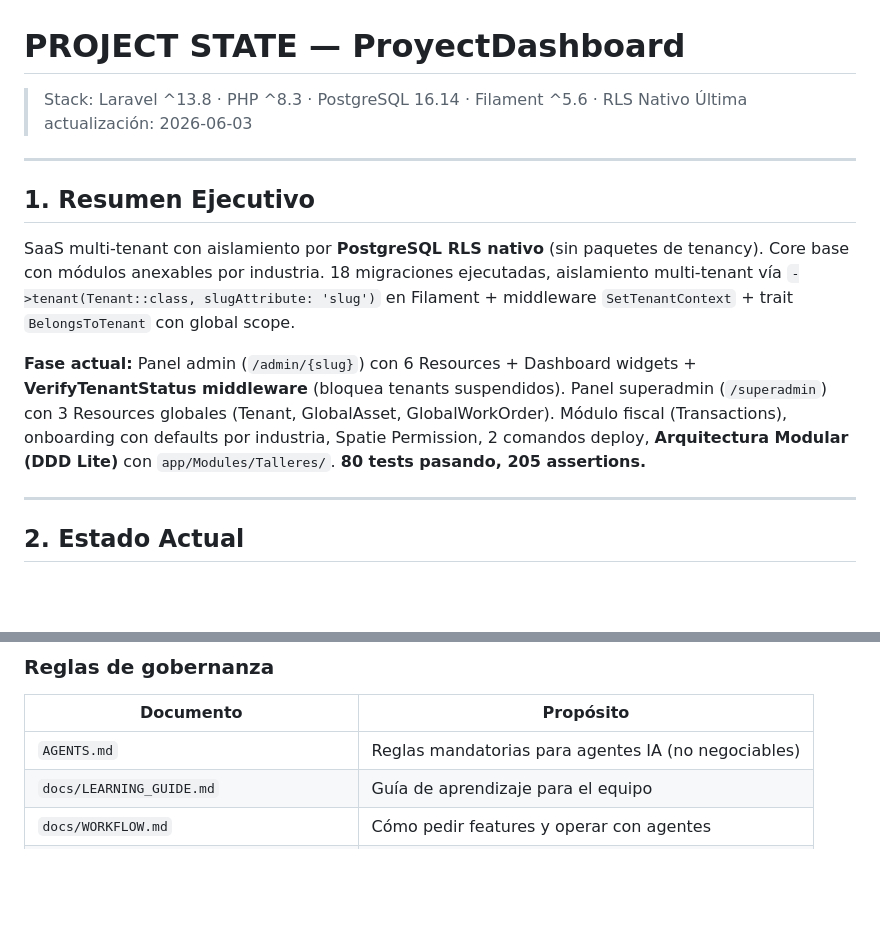
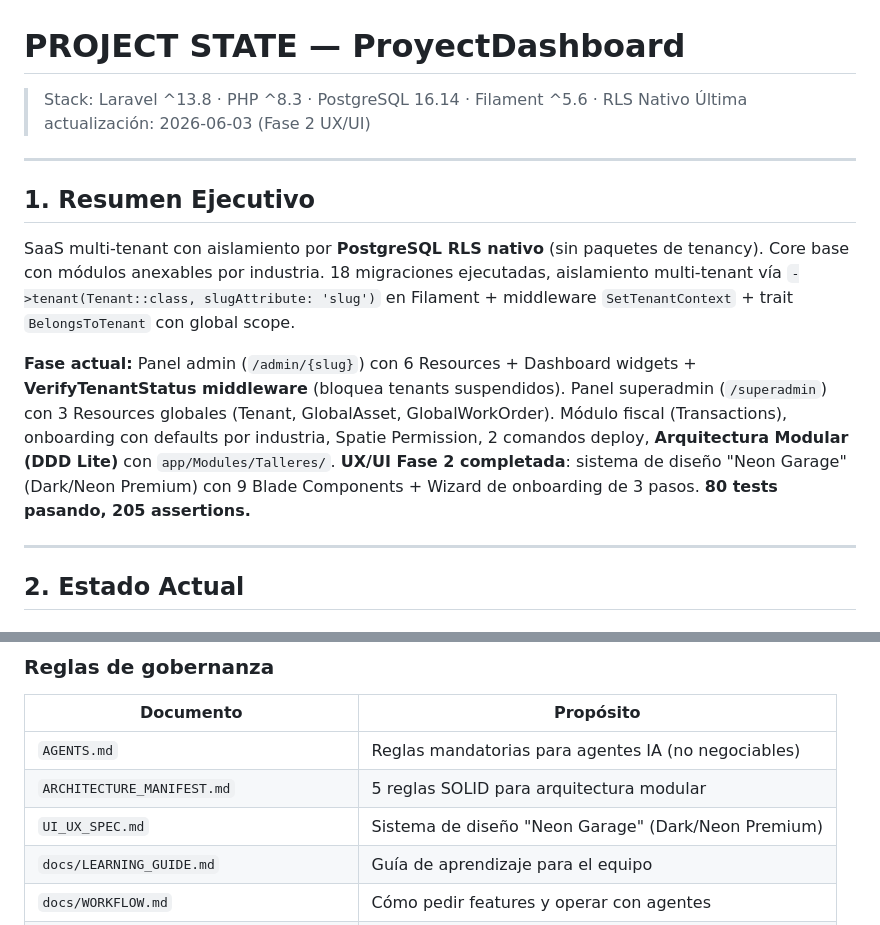
Before and after one commit to masteriaj001-ship-it/saas-core, a Markdown page: docs/PROJECT_STATE.md, 2 parts joined by grey strips. GitHub-like rendering; blank space fills up the shorter version.

```diff
--- a/docs/PROJECT_STATE.md
+++ b/docs/PROJECT_STATE.md
@@ -1,7 +1,7 @@
 # PROJECT STATE — ProyectDashboard
 
 > Stack: Laravel ^13.8 · PHP ^8.3 · PostgreSQL 16.14 · Filament ^5.6 · RLS Nativo
-> Última actualización: 2026-06-03
+> Última actualización: 2026-06-03 (Fase 2 UX/UI)
 
 ---
 
@@ -9,7 +9,7 @@
 
 SaaS multi-tenant con aislamiento por **PostgreSQL RLS nativo** (sin paquetes de tenancy). Core base con módulos anexables por industria. 18 migraciones ejecutadas, aislamiento multi-tenant vía `->tenant(Tenant::class, slugAttribute: 'slug')` en Filament + middleware `SetTenantContext` + trait `BelongsToTenant` con global scope.
 
-**Fase actual:** Panel admin (`/admin/{slug}`) con 6 Resources + Dashboard widgets + **VerifyTenantStatus middleware** (bloquea tenants suspendidos). Panel superadmin (`/superadmin`) con 3 Resources globales (Tenant, GlobalAsset, GlobalWorkOrder). Módulo fiscal (Transactions), onboarding con defaults por industria, Spatie Permission, 2 comandos deploy, **Arquitectura Modular (DDD Lite)** con `app/Modules/Talleres/`. **80 tests pasando, 205 assertions.**
+**Fase actual:** Panel admin (`/admin/{slug}`) con 6 Resources + Dashboard widgets + **VerifyTenantStatus middleware** (bloquea tenants suspendidos). Panel superadmin (`/superadmin`) con 3 Resources globales (Tenant, GlobalAsset, GlobalWorkOrder). Módulo fiscal (Transactions), onboarding con defaults por industria, Spatie Permission, 2 comandos deploy, **Arquitectura Modular (DDD Lite)** con `app/Modules/Talleres/`. **UX/UI Fase 2 completada**: sistema de diseño "Neon Garage" (Dark/Neon Premium) con 9 Blade Components + Wizard de onboarding de 3 pasos. **80 tests pasando, 205 assertions.**
 
 ---
 
@@ -179,6 +187,8 @@ SaaS multi-tenant con aislamiento por **PostgreSQL RLS nativo** (sin paquetes de
 | Documento | Propósito |
 |---|---|
 | `AGENTS.md` | Reglas mandatorias para agentes IA (no negociables) |
+| `ARCHITECTURE_MANIFEST.md` | 5 reglas SOLID para arquitectura modular |
+| `UI_UX_SPEC.md` | Sistema de diseño "Neon Garage" (Dark/Neon Premium) |
 | `docs/LEARNING_GUIDE.md` | Guía de aprendizaje para el equipo |
 | `docs/WORKFLOW.md` | Cómo pedir features y operar con agentes |
 | `docs/features/FEATURE_SPEC_TEMPLATE.md` | Plantilla para specs de nuevos features |
```
Also changed, not shown: other parts of docs/PROJECT_STATE.md (+56 -9 lines), UI_UX_SPEC.md (added, +323 -0 lines).
